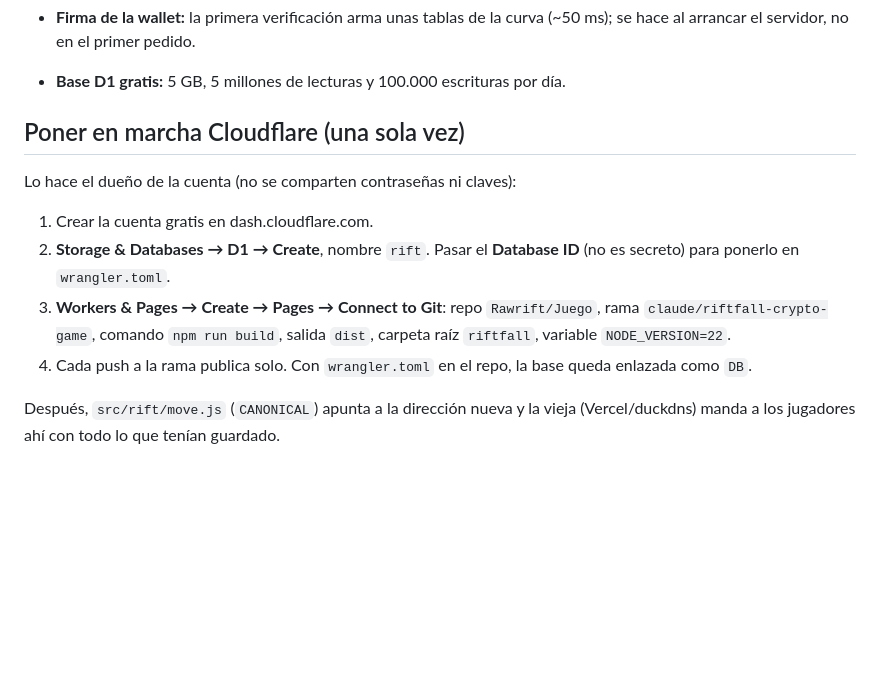
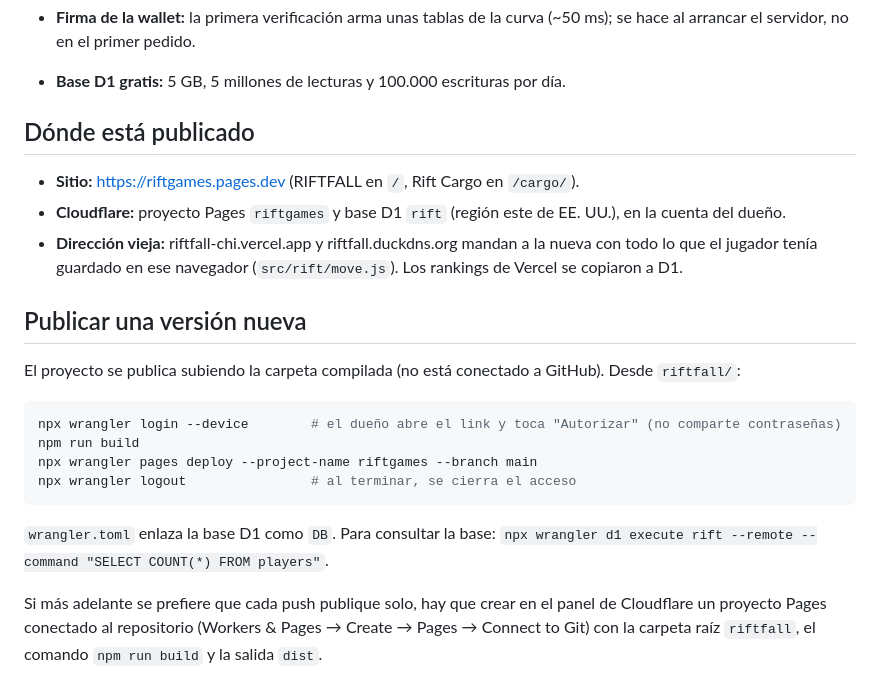
Before and after one commit to Rawrift/Juego, a Markdown page: riftfall/docs/CUENTA-RIFT.md, the part around the change. Rendered like a GitHub page; blank space fills up the shorter version.

Commit message:
Docs: dónde está publicada la Cuenta Rift y cómo publicar en Cloudflare
Co-Authored-By: Claude Opus 5.5 <noreply@anthropic.com>
Claude-Session: https://claude.ai/code/session_019sxPyGjpS2ZSwuckPTYFs9

````diff
--- a/riftfall/docs/CUENTA-RIFT.md
+++ b/riftfall/docs/CUENTA-RIFT.md
@@ -65,17 +65,27 @@
   arrancar el servidor, no en el primer pedido.
 - **Base D1 gratis:** 5 GB, 5 millones de lecturas y 100.000 escrituras por día.
 
-## Poner en marcha Cloudflare (una sola vez)
+## Dónde está publicado
 
-Lo hace el dueño de la cuenta (no se comparten contraseñas ni claves):
+- **Sitio:** https://riftgames.pages.dev (RIFTFALL en `/`, Rift Cargo en `/cargo/`).
+- **Cloudflare:** proyecto Pages `riftgames` y base D1 `rift` (región este de EE. UU.), en la cuenta del dueño.
+- **Dirección vieja:** riftfall-chi.vercel.app y riftfall.duckdns.org mandan a la nueva con todo lo que el
+  jugador tenía guardado en ese navegador (`src/rift/move.js`). Los rankings de Vercel se copiaron a D1.
 
-1. Crear la cuenta gratis en dash.cloudflare.com.
-2. **Storage & Databases → D1 → Create**, nombre `rift`. Pasar el **Database ID** (no es secreto) para
-   ponerlo en `wrangler.toml`.
-3. **Workers & Pages → Create → Pages → Connect to Git**: repo `Rawrift/Juego`, rama
-   `claude/riftfall-crypto-game`, comando `npm run build`, salida `dist`, carpeta raíz `riftfall`,
-   variable `NODE_VERSION=22`.
-4. Cada push a la rama publica solo. Con `wrangler.toml` en el repo, la base queda enlazada como `DB`.
+## Publicar una versión nueva
 
-Después, `src/rift/move.js` (`CANONICAL`) apunta a la dirección nueva y la vieja (Vercel/duckdns) manda
-a los jugadores ahí con todo lo que tenían guardado.
+El proyecto se publica subiendo la carpeta compilada (no está conectado a GitHub). Desde `riftfall/`:
+
+```bash
+npx wrangler login --device        # el dueño abre el link y toca "Autorizar" (no comparte contraseñas)
+npm run build
+npx wrangler pages deploy --project-name riftgames --branch main
+npx wrangler logout                # al terminar, se cierra el acceso
+```
+
+`wrangler.toml` enlaza la base D1 como `DB`. Para consultar la base:
+`npx wrangler d1 execute rift --remote --command "SELECT COUNT(*) FROM players"`.
+
+Si más adelante se prefiere que cada push publique solo, hay que crear en el panel de Cloudflare un
+proyecto Pages conectado al repositorio (Workers & Pages → Create → Pages → Connect to Git) con la carpeta
+raíz `riftfall`, el comando `npm run build` y la salida `dist`.
````
